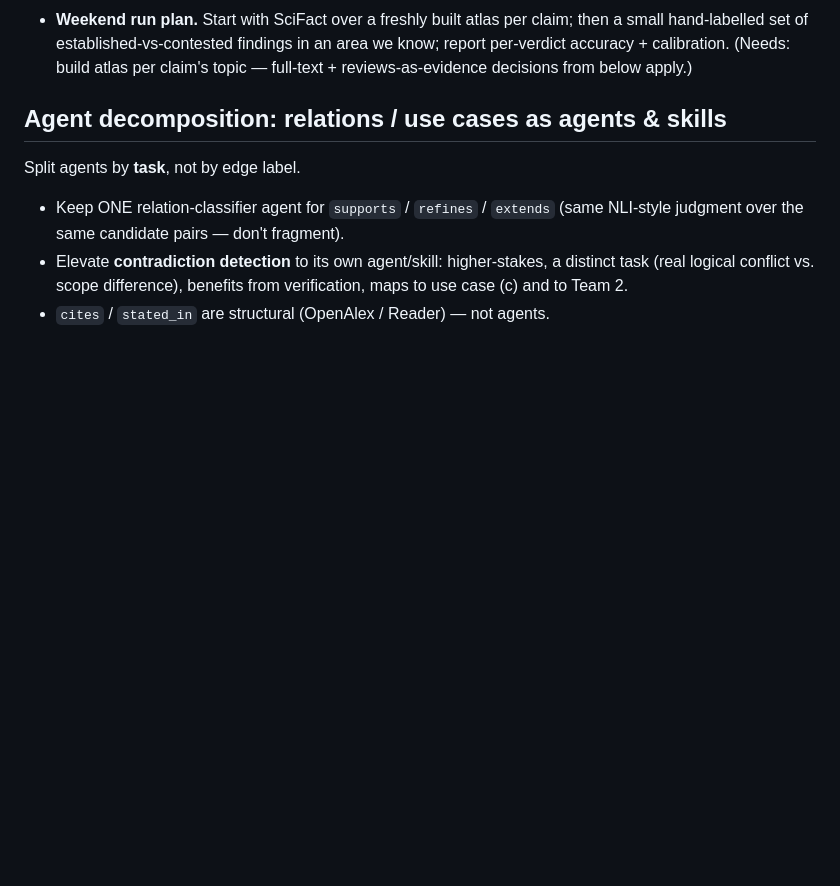
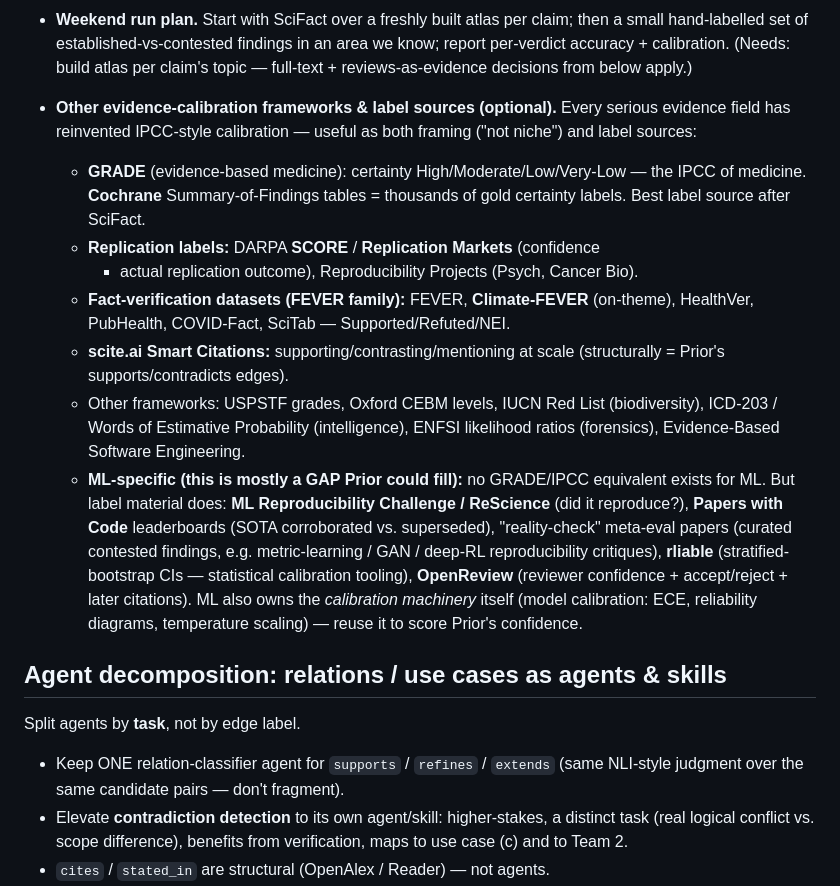
Before and after one commit to Agents4Academia-AI/prior, a Markdown page: WEEK_2.md, the part around the change. GitHub-like rendering; blank space fills up the shorter version.

Commit message:
WEEK_2: add evidence-calibration frameworks + label sources (GRADE/Cochrane, replication, FEVER family, ML-specific)
Co-Authored-By: Claude Fable 5 <noreply@anthropic.com>

```diff
--- a/WEEK_2.md
+++ b/WEEK_2.md
@@ -34,6 +34,32 @@ Crucially, this is evaluable because **true labels exist** (unlike open Q&A).
   then a small hand-labelled set of established-vs-contested findings in an area
   we know; report per-verdict accuracy + calibration. (Needs: build atlas per
   claim's topic — full-text + reviews-as-evidence decisions from below apply.)
+
+- **Other evidence-calibration frameworks & label sources (optional).** Every
+  serious evidence field has reinvented IPCC-style calibration — useful as both
+  framing ("not niche") and label sources:
+  - **GRADE** (evidence-based medicine): certainty High/Moderate/Low/Very-Low —
+    the IPCC of medicine. **Cochrane** Summary-of-Findings tables = thousands of
+    gold certainty labels. Best label source after SciFact.
+  - **Replication labels:** DARPA **SCORE** / **Replication Markets** (confidence
+    + actual replication outcome), Reproducibility Projects (Psych, Cancer Bio).
+  - **Fact-verification datasets (FEVER family):** FEVER, **Climate-FEVER**
+    (on-theme), HealthVer, PubHealth, COVID-Fact, SciTab — Supported/Refuted/NEI.
+  - **scite.ai Smart Citations:** supporting/contrasting/mentioning at scale
+    (structurally = Prior's supports/contradicts edges).
+  - Other frameworks: USPSTF grades, Oxford CEBM levels, IUCN Red List
+    (biodiversity), ICD-203 / Words of Estimative Probability (intelligence),
+    ENFSI likelihood ratios (forensics), Evidence-Based Software Engineering.
+  - **ML-specific (this is mostly a GAP Prior could fill):** no GRADE/IPCC
+    equivalent exists for ML. But label material does: **ML Reproducibility
+    Challenge / ReScience** (did it reproduce?), **Papers with Code** leaderboards
+    (SOTA corroborated vs. superseded), "reality-check" meta-eval papers (curated
+    contested findings, e.g. metric-learning / GAN / deep-RL reproducibility
+    critiques), **rliable** (stratified-bootstrap CIs — statistical calibration
+    tooling), **OpenReview** (reviewer confidence + accept/reject + later
+    citations). ML also owns the *calibration machinery* itself (model
+    calibration: ECE, reliability diagrams, temperature scaling) — reuse it to
+    score Prior's confidence.
 
 ## Agent decomposition: relations / use cases as agents & skills
 Split agents by **task**, not by edge label.
```
